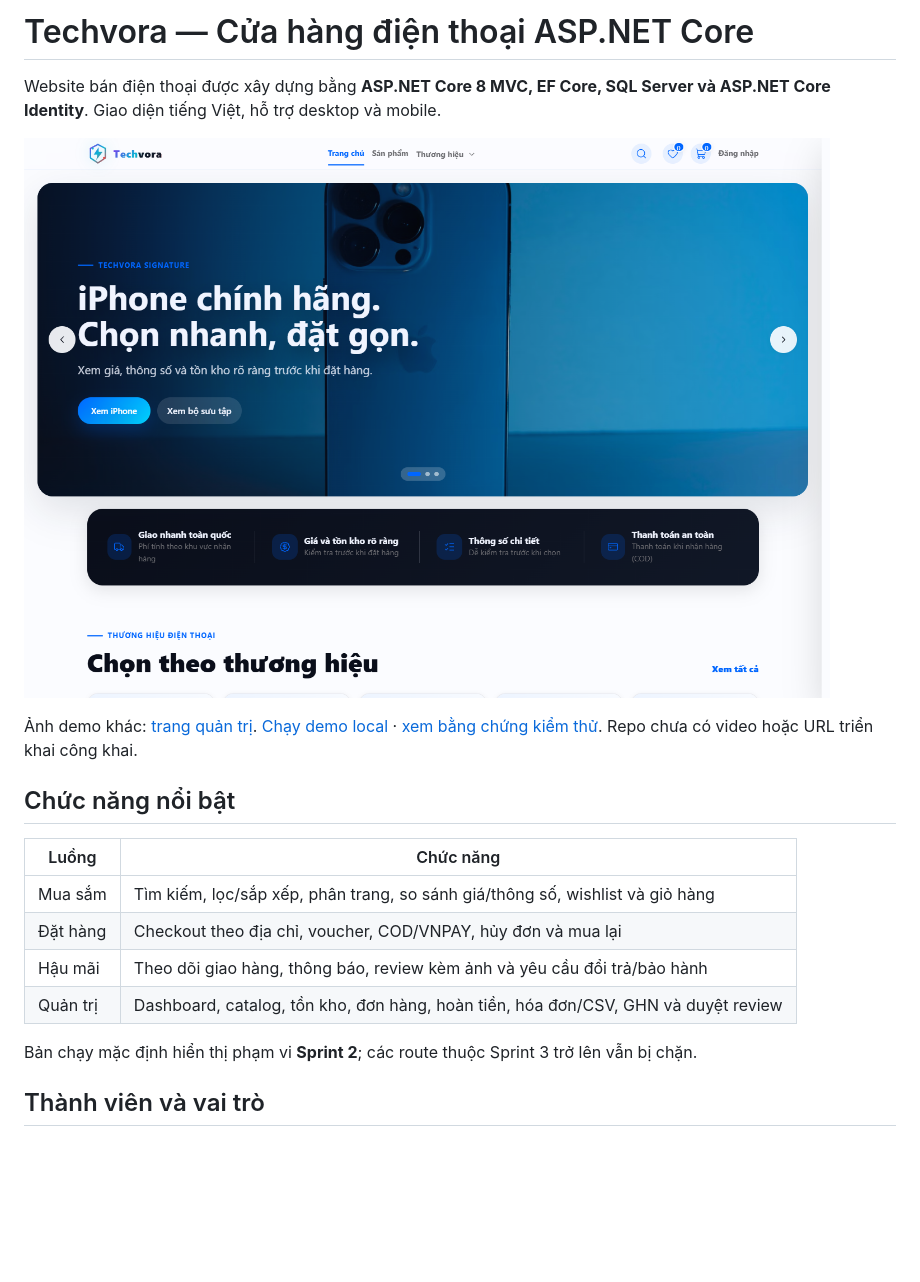
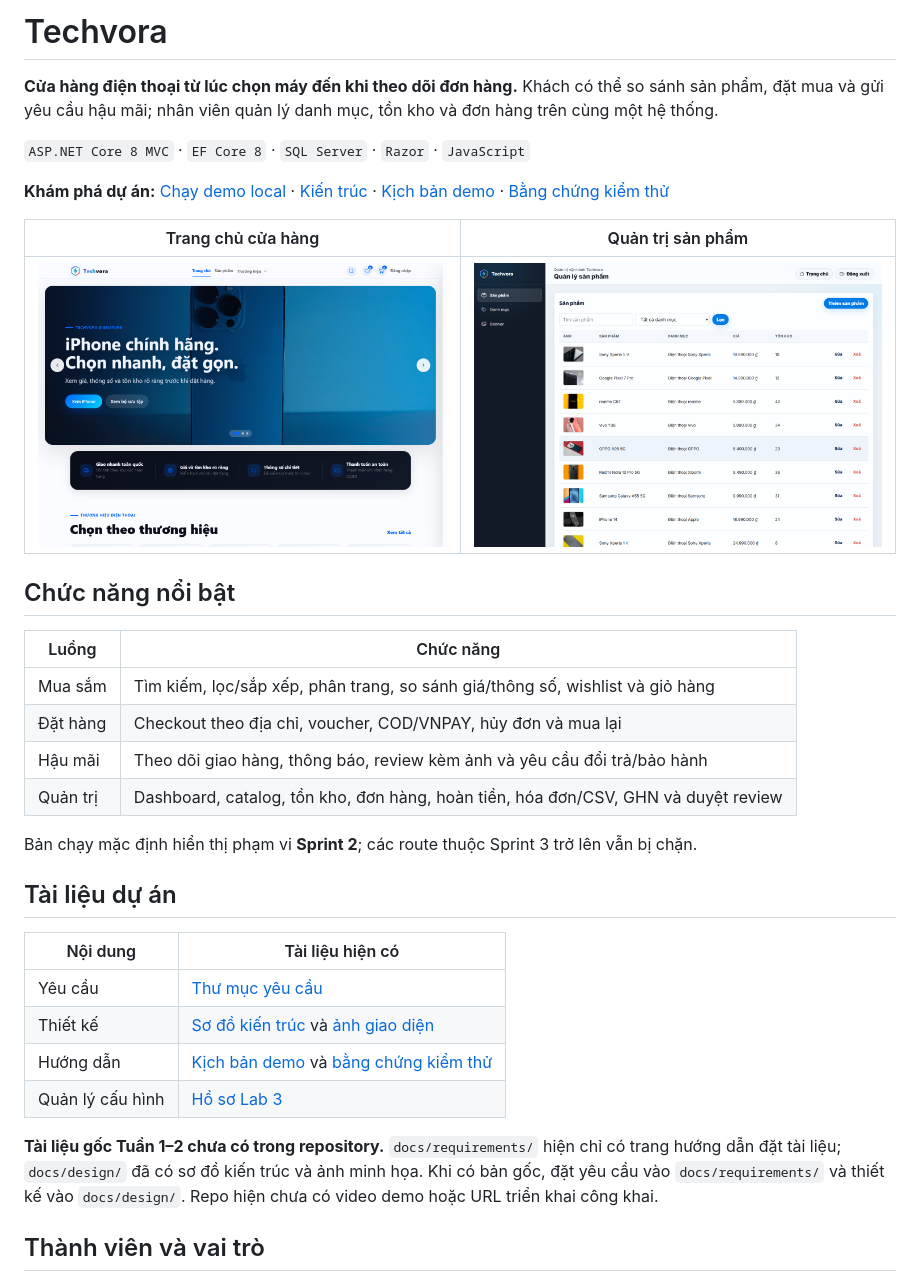
Before and after one commit to Anhtuan2005/cnpm, a Markdown page: README.md, the part around the change. Drawn GitHub-style; blank space fills up the shorter version.

Commit message:
docs: improve README overview and document inventory

```diff
--- a/README.md
+++ b/README.md
@@ -1,10 +1,14 @@
-# Techvora — Cửa hàng điện thoại ASP.NET Core
+# Techvora
 
-Website bán điện thoại được xây dựng bằng **ASP.NET Core 8 MVC, EF Core, SQL Server và ASP.NET Core Identity**. Giao diện tiếng Việt, hỗ trợ desktop và mobile.
+**Cửa hàng điện thoại từ lúc chọn máy đến khi theo dõi đơn hàng.** Khách có thể so sánh sản phẩm, đặt mua và gửi yêu cầu hậu mãi; nhân viên quản lý danh mục, tồn kho và đơn hàng trên cùng một hệ thống.
 
-![Trang chủ Techvora với dữ liệu demo](docs/design/screenshots/home.png)
+`ASP.NET Core 8 MVC` · `EF Core 8` · `SQL Server` · `Razor` · `JavaScript`
 
-Ảnh demo khác: [trang quản trị](docs/design/screenshots/admin.png). [Chạy demo local](#demo-local) · [xem bằng chứng kiểm thử](docs/user-guide/backend-tests.md). Repo chưa có video hoặc URL triển khai công khai.
+**Khám phá dự án:** [Chạy demo local](#demo-local) · [Kiến trúc](docs/design/architecture.md) · [Kịch bản demo](docs/user-guide/demo.md) · [Bằng chứng kiểm thử](docs/user-guide/backend-tests.md)
+
+| Trang chủ cửa hàng | Quản trị sản phẩm |
+| :---: | :---: |
+| ![Trang chủ Techvora với dữ liệu demo](docs/design/screenshots/home.png) | ![Trang quản trị sản phẩm Techvora với dữ liệu demo](docs/design/screenshots/admin.png) |
 
 ## Chức năng nổi bật
 
@@ -16,6 +20,17 @@ Website bán điện thoại được xây dựng bằng **ASP.NET Core 8 MVC, E
 | Quản trị | Dashboard, catalog, tồn kho, đơn hàng, hoàn tiền, hóa đơn/CSV, GHN và duyệt review |
 
 Bản chạy mặc định hiển thị phạm vi **Sprint 2**; các route thuộc Sprint 3 trở lên vẫn bị chặn.
+
+## Tài liệu dự án
+
+| Nội dung | Tài liệu hiện có |
+| --- | --- |
+| Yêu cầu | [Thư mục yêu cầu](docs/requirements/README.md) |
+| Thiết kế | [Sơ đồ kiến trúc](docs/design/architecture.md) và [ảnh giao diện](docs/design/screenshots/) |
+| Hướng dẫn | [Kịch bản demo](docs/user-guide/demo.md) và [bằng chứng kiểm thử](docs/user-guide/backend-tests.md) |
+| Quản lý cấu hình | [Hồ sơ Lab 3](docs/lab3/README.md) |
+
+**Tài liệu gốc Tuần 1–2 chưa có trong repository.** `docs/requirements/` hiện chỉ có trang hướng dẫn đặt tài liệu; `docs/design/` đã có sơ đồ kiến trúc và ảnh minh họa. Khi có bản gốc, đặt yêu cầu vào `docs/requirements/` và thiết kế vào `docs/design/`. Repo hiện chưa có video demo hoặc URL triển khai công khai.
 
 ## Thành viên và vai trò
 
```
